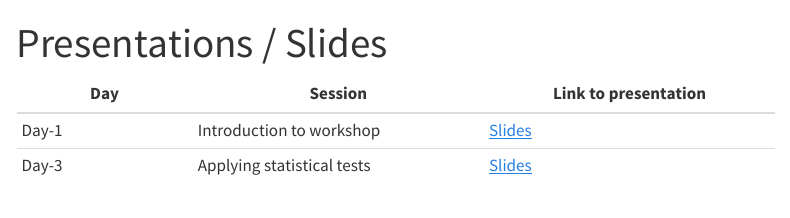
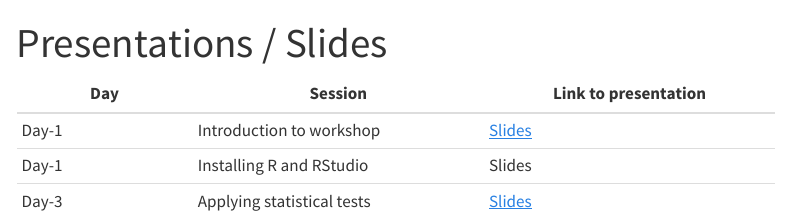
Before and after one commit to drpakhare/R-Workshop, a Quarto document (presentations.qmd): the page in a window 1100 px wide, from its top. Rendered offline with R 4.5, knitr and Pandoc in place of Quarto, with nearby package versions; menus at the side of the page are left out.

```diff
--- a/presentations.qmd
+++ b/presentations.qmd
@@ -6,4 +6,5 @@
 | Day   | Session                    | Link to presentation                         |
 |-----------------|----------------------------|----------------------------|
 | Day-1 | Introduction to workshop   | [Slides](presentations/day_1/day1_intro.qmd) |
+| Day-1 | Installing R and RStudio   | Slides                                       |
 | Day-3 | Applying statistical tests | [Slides](presentations/day_3/d3.qmd)         |
```
Also changed, not shown: 4 other files.
